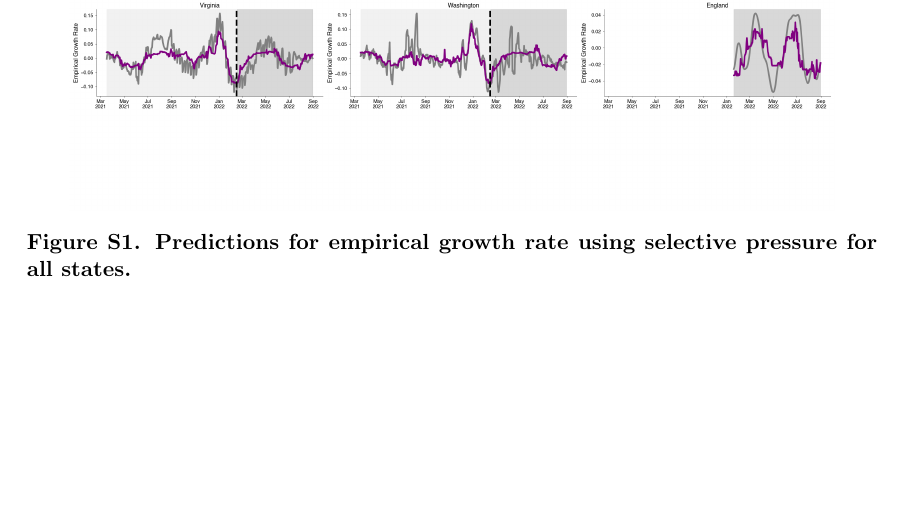
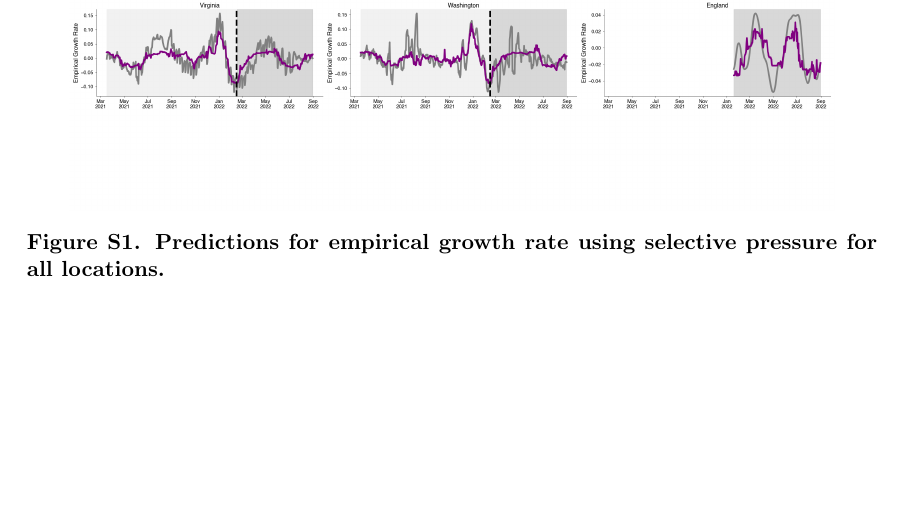
Before and after one commit to blab/relative-fitness-mechanisms, a LaTeX paper (manuscript/relative-fitness-mechanisms.tex): part of page 25 of 25, cut so that both start at the same text. Compiled offline with pdfLaTeX.

Commit message:
Let's just use 'locations'

```diff
--- a/manuscript/relative-fitness-mechanisms.tex
+++ b/manuscript/relative-fitness-mechanisms.tex
@@ -803,7 +803,7 @@ where for simplicity we define $\eta_{v, B} = 0$ if $v \in B$.
         \centering
         \includegraphics[width=0.9\textwidth=0.01]{./supplementary_figures/empirical-growth-rate-predictions-all.png}
         \caption{
-            \textbf{Predictions for empirical growth rate using selective pressure for all states.}
+            \textbf{Predictions for empirical growth rate using selective pressure for all locations.}
         }
         \label{fig:empirical-growth-rate-predictions-all}
     \end{figure}
```
